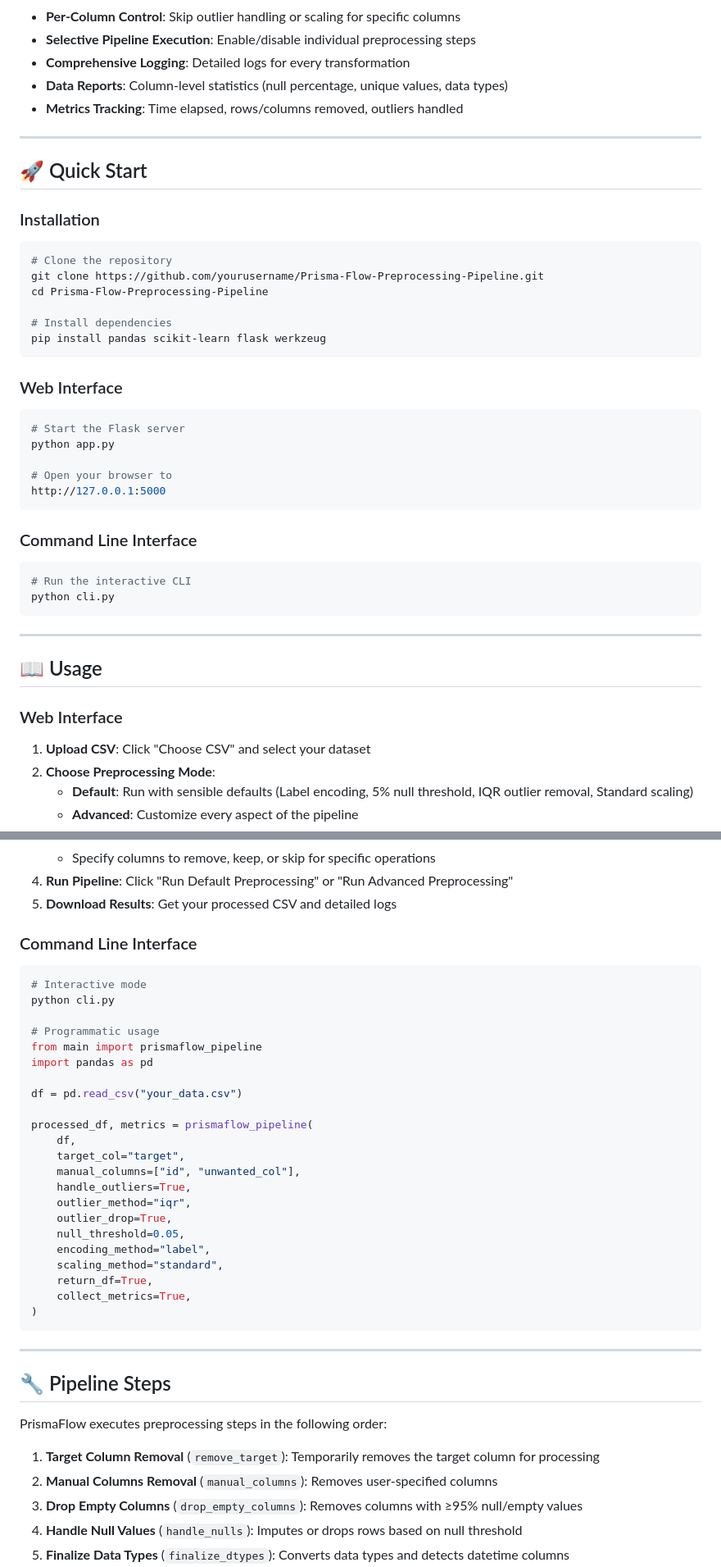
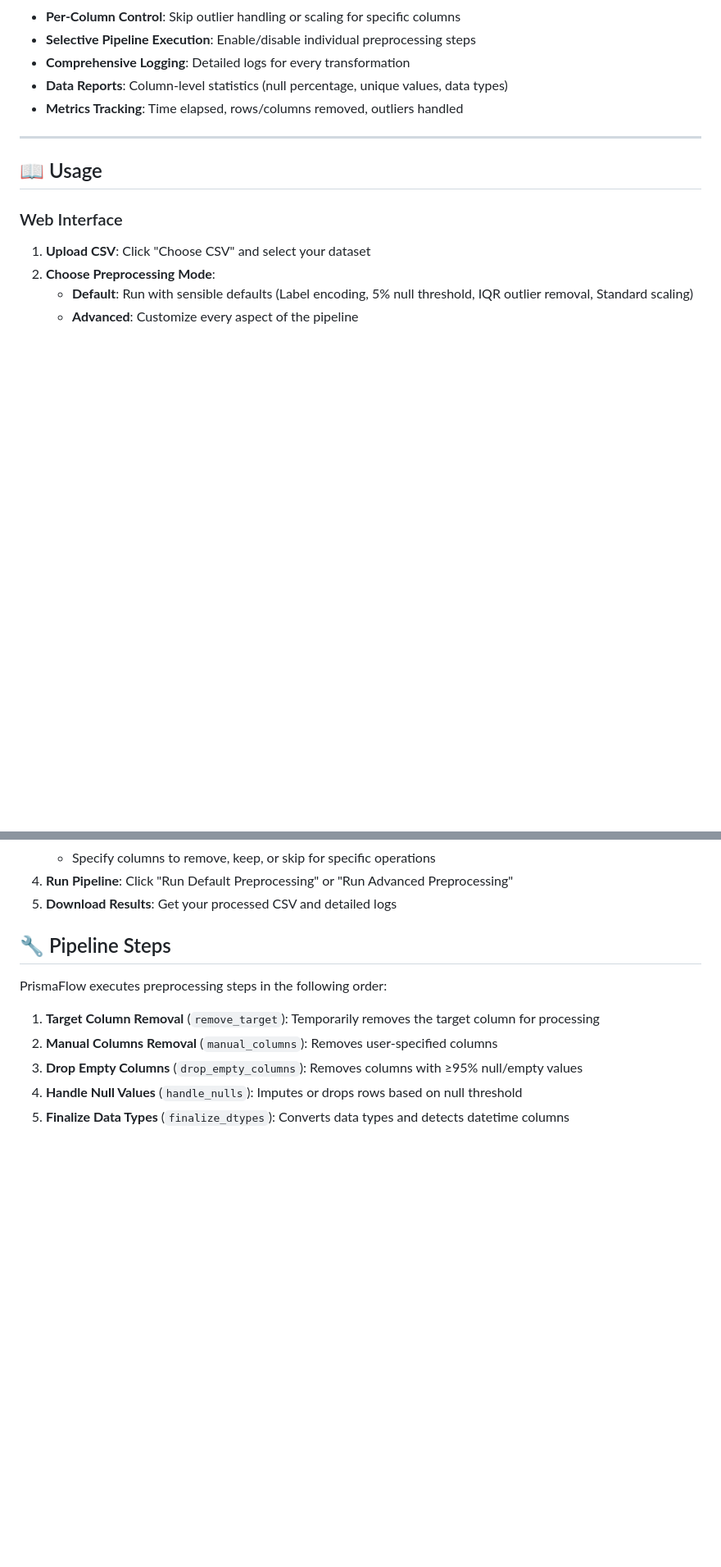
Before and after one commit to faizan-az02/Prisma-Flow-Preprocessing-Pipeline, a Markdown page: README.md, 2 parts joined by grey strips. Shown at 82% size. GitHub-like rendering; blank space fills up the shorter version.

````diff
--- a/README.md
+++ b/README.md
@@ -31,38 +31,6 @@ PrismaFlow is a powerful, automated preprocessing pipeline that transforms raw d
 
 ---
 
-## 🚀 Quick Start
-
-### Installation
-
-```bash
-# Clone the repository
-git clone https://github.com/yourusername/Prisma-Flow-Preprocessing-Pipeline.git
-cd Prisma-Flow-Preprocessing-Pipeline
-
-# Install dependencies
-pip install pandas scikit-learn flask werkzeug
-```
-
-### Web Interface
-
-```bash
-# Start the Flask server
-python app.py
-
-# Open your browser to
-http://127.0.0.1:5000
-```
-
-### Command Line Interface
-
-```bash
-# Run the interactive CLI
-python cli.py
-```
-
----
-
 ## 📖 Usage
 
 ### Web Interface
@@ -81,34 +49,6 @@ python cli.py
 4. **Run Pipeline**: Click "Run Default Preprocessing" or "Run Advanced Preprocessing"
 5. **Download Results**: Get your processed CSV and detailed logs
 
-### Command Line Interface
-
-```python
-# Interactive mode
-python cli.py
-
-# Programmatic usage
-from main import prismaflow_pipeline
-import pandas as pd
-
-df = pd.read_csv("your_data.csv")
-
-processed_df, metrics = prismaflow_pipeline(
-    df,
-    target_col="target",
-    manual_columns=["id", "unwanted_col"],
-    handle_outliers=True,
-    outlier_method="iqr",
-    outlier_drop=True,
-    null_threshold=0.05,
-    encoding_method="label",
-    scaling_method="standard",
-    return_df=True,
-    collect_metrics=True,
-)
-```
-
----
 
 ## 🔧 Pipeline Steps
 
````
Also changed, not shown: other parts of README.md (+0 -64 lines).
